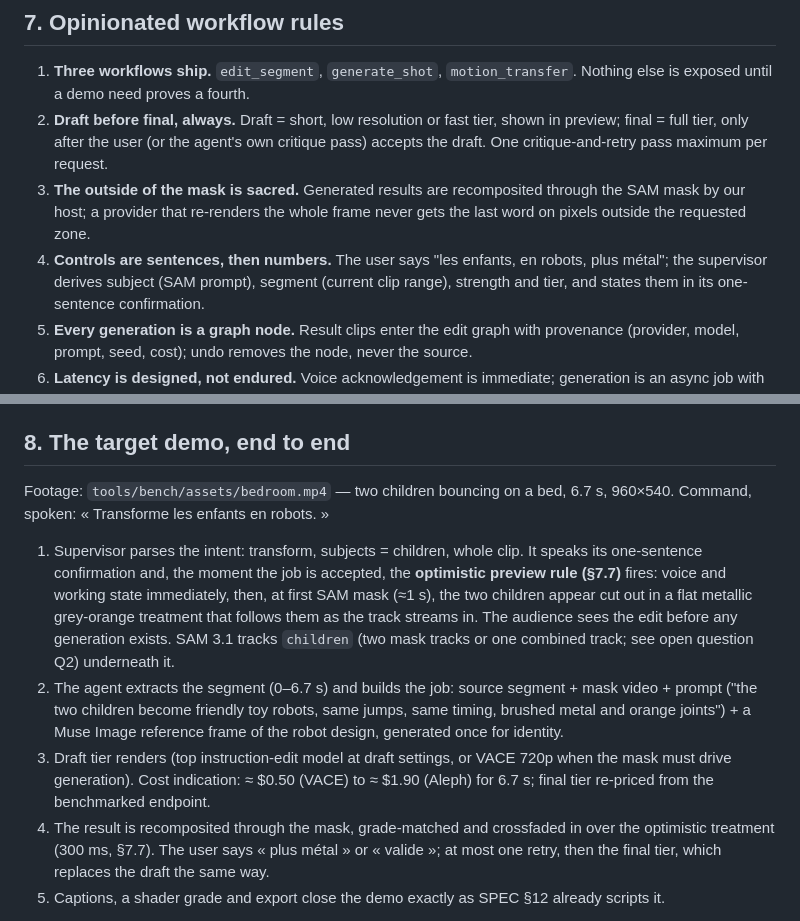
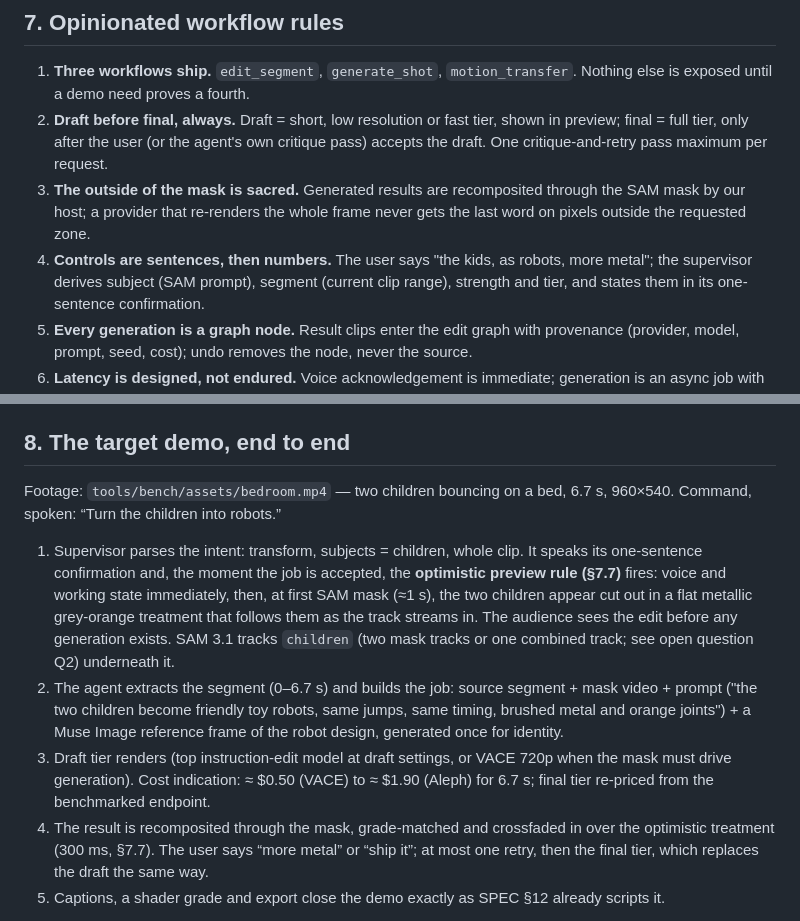
Before and after one commit to EtienneLescot/shouldercut, a Markdown page: docs/generative-video-architecture.md, 2 parts joined by grey strips. GitHub-like rendering.

```diff
--- a/docs/generative-video-architecture.md
+++ b/docs/generative-video-architecture.md
@@ -249,8 +249,8 @@ benchmark (step 3 of §9), never hard-coded in product copy.
    recomposited through the SAM mask by our host; a provider that
    re-renders the whole frame never gets the last word on pixels
    outside the requested zone.
-4. **Controls are sentences, then numbers.** The user says "les
-   enfants, en robots, plus métal"; the supervisor derives subject
+4. **Controls are sentences, then numbers.** The user says "the kids,
+   as robots, more metal"; the supervisor derives subject
    (SAM prompt), segment (current clip range), strength and tier,
    and states them in its one-sentence confirmation.
 5. **Every generation is a graph node.** Result clips enter the
@@ -291,8 +291,7 @@ benchmark (step 3 of §9), never hard-coded in product copy.
 ## 8. The target demo, end to end
 
 Footage: `tools/bench/assets/bedroom.mp4` — two children bouncing
-on a bed, 6.7 s, 960×540. Command, spoken: « Transforme les enfants
-en robots. »
+on a bed, 6.7 s, 960×540. Command, spoken: “Turn the children into robots.”
 
 1. Supervisor parses the intent: transform, subjects = children,
    whole clip. It speaks its one-sentence confirmation and, the
@@ -314,7 +313,7 @@ en robots. »
    final tier re-priced from the benchmarked endpoint.
 4. The result is recomposited through the mask, grade-matched and
    crossfaded in over the optimistic treatment (300 ms, §7.7).
-   The user says « plus métal » or « valide »; at most one retry,
+   The user says “more metal” or “ship it”; at most one retry,
    then the final tier, which replaces the draft the same way.
 5. Captions, a shader grade and export close the demo exactly as
    SPEC §12 already scripts it.
```
Also changed, not shown: docs/SPEC.md (+5 -5 lines), docs/spikes.md (+6 -4 lines).
